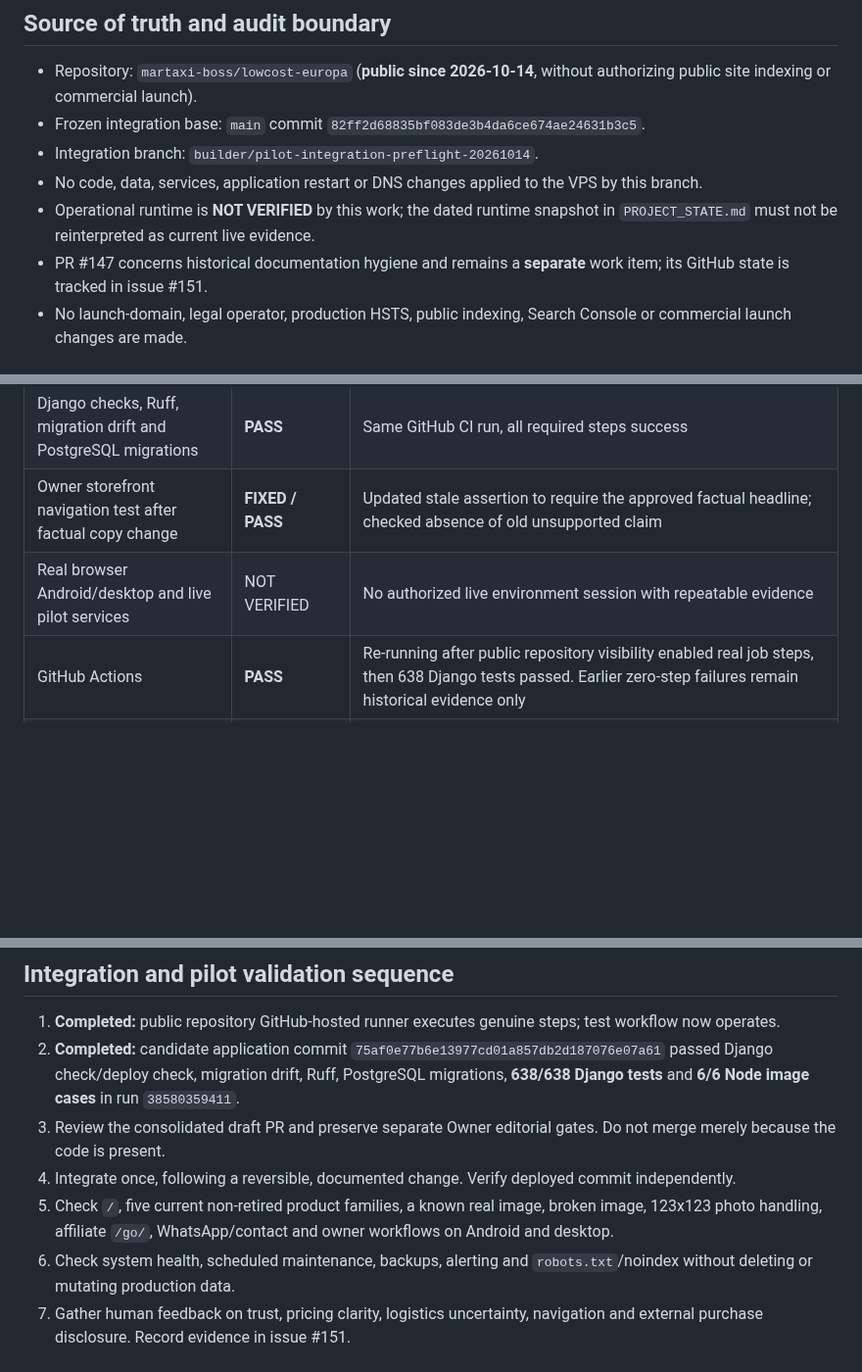
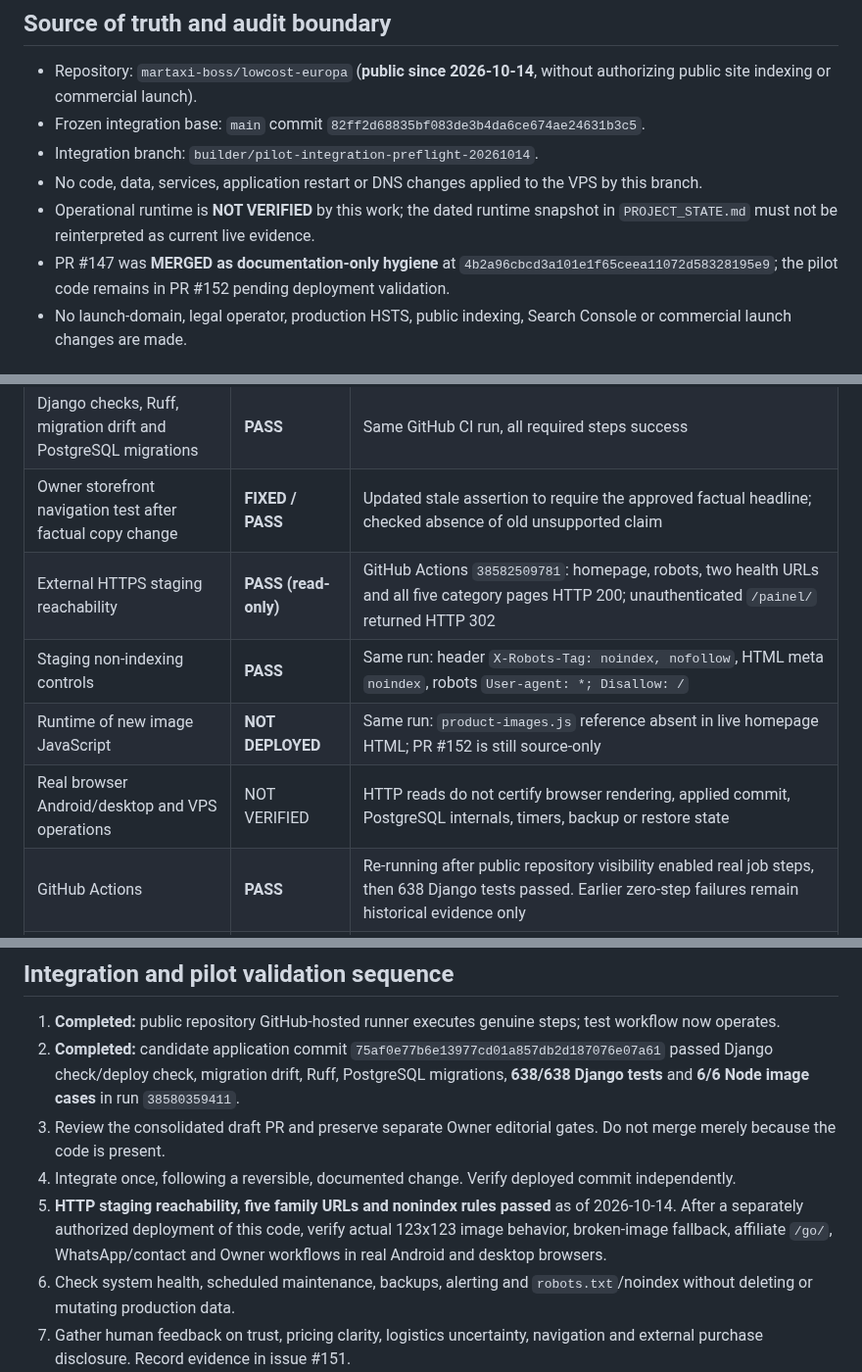
Before and after one commit to martaxi-boss/lowcost-europa, a Markdown page: docs/ops/PILOT-TECHNICAL-HYGIENE-CLOSEOUT-20261014.md, 3 parts joined by grey strips. Shown at 98% size. Rendered like a GitHub page; blank space fills up the shorter version.

Commit message:
Hygiene closeout: record external pilot endpoints, noindex proof and non-deployed JS

```diff
--- a/docs/ops/PILOT-TECHNICAL-HYGIENE-CLOSEOUT-20261014.md
+++ b/docs/ops/PILOT-TECHNICAL-HYGIENE-CLOSEOUT-20261014.md
@@ -10,7 +10,7 @@ Scope: technical controlled pilot only. Commercial activation **NOT authorized**
 - Integration branch: `builder/pilot-integration-preflight-20261014`.
 - No code, data, services, application restart or DNS changes applied to the VPS by this branch.
 - Operational runtime is **NOT VERIFIED** by this work; the dated runtime snapshot in `PROJECT_STATE.md` must not be reinterpreted as current live evidence.
-- PR #147 concerns historical documentation hygiene and remains a **separate** work item; its GitHub state is tracked in issue #151.
+- PR #147 was **MERGED as documentation-only hygiene** at `4b2a96cbcd3a101e1f65ceea11072d58328195e9`; the pilot code remains in PR #152 pending deployment validation.
 - No launch-domain, legal operator, production HSTS, public indexing, Search Console or commercial launch changes are made.
 
 ## Technical pilot corrections prepared
@@ -44,7 +45,10 @@ Scope: technical controlled pilot only. Commercial activation **NOT authorized**
 | Django full suite on combined branch | **638/638 PASS** | GitHub Actions run `38580359411`, candidate `75af0e77b6e13977cd01a857db2d187076e07a61` |
 | Django checks, Ruff, migration drift and PostgreSQL migrations | **PASS** | Same GitHub CI run, all required steps success |
 | Owner storefront navigation test after factual copy change | **FIXED / PASS** | Updated stale assertion to require the approved factual headline; checked absence of old unsupported claim |
-| Real browser Android/desktop and live pilot services | NOT VERIFIED | No authorized live environment session with repeatable evidence |
+| External HTTPS staging reachability | **PASS (read-only)** | GitHub Actions `38582509781`: homepage, robots, two health URLs and all five category pages HTTP 200; unauthenticated `/painel/` returned HTTP 302 |
+| Staging non-indexing controls | **PASS** | Same run: header `X-Robots-Tag: noindex, nofollow`, HTML meta `noindex`, robots `User-agent: *; Disallow: /` |
+| Runtime of new image JavaScript | **NOT DEPLOYED** | Same run: `product-images.js` reference absent in live homepage HTML; PR #152 is still source-only |
+| Real browser Android/desktop and VPS operations | NOT VERIFIED | HTTP reads do not certify browser rendering, applied commit, PostgreSQL internals, timers, backup or restore state |
 | GitHub Actions | **PASS** | Re-running after public repository visibility enabled real job steps, then 638 Django tests passed. Earlier zero-step failures remain historical evidence only |
 | User feedback, commercial conversion or revenue | NOT COLLECTED | Separate real pilot required |
 
@@ -56,7 +60,7 @@ Earlier GitHub runs with no executed steps were not evidence of application fail
 2. **Completed:** candidate application commit `75af0e77b6e13977cd01a857db2d187076e07a61` passed Django check/deploy check, migration drift, Ruff, PostgreSQL migrations, **638/638 Django tests** and **6/6 Node image cases** in run `38580359411`.
 3. Review the consolidated draft PR and preserve separate Owner editorial gates. Do not merge merely because the code is present.
 4. Integrate once, following a reversible, documented change. Verify deployed commit independently.
-5. Check `/`, five current non-retired product families, a known real image, broken image, 123x123 photo handling, affiliate `/go/`, WhatsApp/contact and owner workflows on Android and desktop.
+5. **HTTP staging reachability, five family URLs and nonindex rules passed** as of 2026-10-14. After a separately authorized deployment of this code, verify actual 123x123 image behavior, broken-image fallback, affiliate `/go/`, WhatsApp/contact and Owner workflows in real Android and desktop browsers.
 6. Check system health, scheduled maintenance, backups, alerting and `robots.txt`/noindex without deleting or mutating production data.
 7. Gather human feedback on trust, pricing clarity, logistics uncertainty, navigation and external purchase disclosure. Record evidence in issue #151.
 8. Decide whether the pilot concept merits subsequent commercial work. Commercial launch stays a separate Owner decision.
```
Also changed, not shown: other parts of docs/ops/PILOT-TECHNICAL-HYGIENE-CLOSEOUT-20261014.md (+1 -0 lines).
